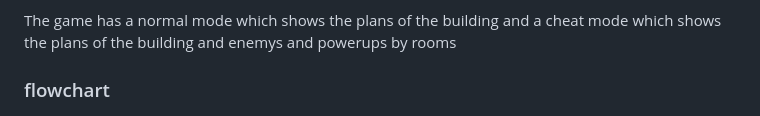
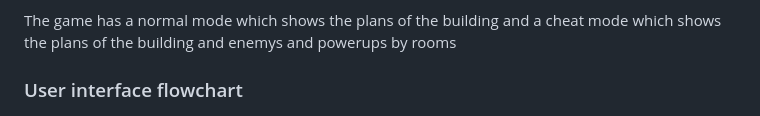
Before and after one commit to michaelcloran/my-dungeon, a Markdown page: README.md, the part around the change. Rendered like a GitHub page.

Commit message:
Docs edit flowchart heading

```diff
--- a/README.md
+++ b/README.md
@@ -66,7 +66,7 @@ if you attack dragon with long sword and big shield you win 100% health
 The game has a normal mode which shows the plans of the building
 and a cheat mode which shows the plans of the building and enemys and powerups by rooms
 
-### flowchart
+### User interface flowchart
 
 ![Screenshot of flow chart for game](assets/readme_images/main_flowchart.png)
 
```
